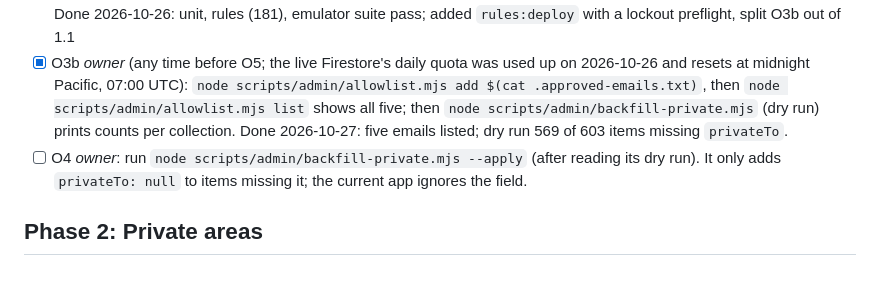
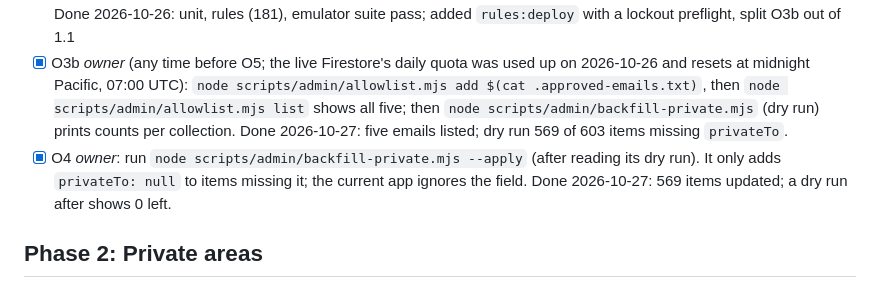
Before and after one commit to gregorykurnia/workspace, a Markdown page: docs/IMPLEMENTATION_PLAN.md, the part around the change. Rendered like a GitHub page.

Commit message:
Plan: O4 done (backfill applied, 569 items given privateTo: null)
Co-Authored-By: Claude Opus 5.5 <noreply@anthropic.com>

```diff
--- a/docs/IMPLEMENTATION_PLAN.md
+++ b/docs/IMPLEMENTATION_PLAN.md
@@ -30,7 +30,7 @@ rules deploy, after O3b and O4. At the start of a session, `git switch email-lin
 - [x] 1.5 *(Note from 1.4: the rules refuse the current app's unfiltered listeners (spec §D), so they only pass here after 2.1; to load them, add `"firestore": {"rules": "firestore.rules"}` to `firebase.json`.)* Phase 1 end-to-end: on the emulator with the new rules loaded, the current app (still password sign-in) works for the seeded admin and member: open areas, create a MoM, add a file by link, move both, and a share-link visitor reads but can't write. Done when: `npm run test:emu` passes for these flows · Sonnet 5.5 High: test writing. Done 2026-10-26: `tests/phase1-rules.spec.js`, rules loaded in `firebase.json`; the current app's unfiltered listeners are refused, so `tests/emu-support.js` serves store.js with the `privateTo == null` filter until 2.1 (delete it there)
 - [x] R1 Phase 1 review: read the diff of 1.1–1.5, run the full checks once, fix what it finds · Opus 5.5 High: phase review. Done 2026-10-26: unit, rules (181), emulator suite pass; added `rules:deploy` with a lockout preflight, split O3b out of 1.1
 - [x] O3b *owner* (any time before O5; the live Firestore's daily quota was used up on 2026-10-26 and resets at midnight Pacific, 07:00 UTC): `node scripts/admin/allowlist.mjs add $(cat .approved-emails.txt)`, then `node scripts/admin/allowlist.mjs list` shows all five; then `node scripts/admin/backfill-private.mjs` (dry run) prints counts per collection. Done 2026-10-27: five emails listed; dry run 569 of 603 items missing `privateTo`.
-- [ ] O4 *owner*: run `node scripts/admin/backfill-private.mjs --apply` (after reading its dry run). It only adds `privateTo: null` to items missing it; the current app ignores the field.
+- [x] O4 *owner*: run `node scripts/admin/backfill-private.mjs --apply` (after reading its dry run). It only adds `privateTo: null` to items missing it; the current app ignores the field. Done 2026-10-27: 569 items updated; a dry run after shows 0 left.
 
 ## Phase 2: Private areas
 - [ ] 2.1 Load by visibility (spec §E): each of the five collections listens with `where('privateTo','==',null)` plus, for a signed-in non-visitor, `where('privateTo','==',uid)`, merged by id before the existing snapshot handling (pending, added, purge, sync state unchanged); an item whose `privateTo` changes leaves one query and joins the other, so drop it only when neither has it. Built on branch `email-link`: don't wait for O4 (it runs before O5 merges this). Delete the `store.js` shim in `tests/emu-support.js` (1.5, 2.4) and every use of it. Files: `js/data/store.js`, `tests/emu-support.js`. Done when: data-layer unit tests with fake snapshots pass and the emulator smoke run loads everything · Opus 5.5 High: the core data path
```
